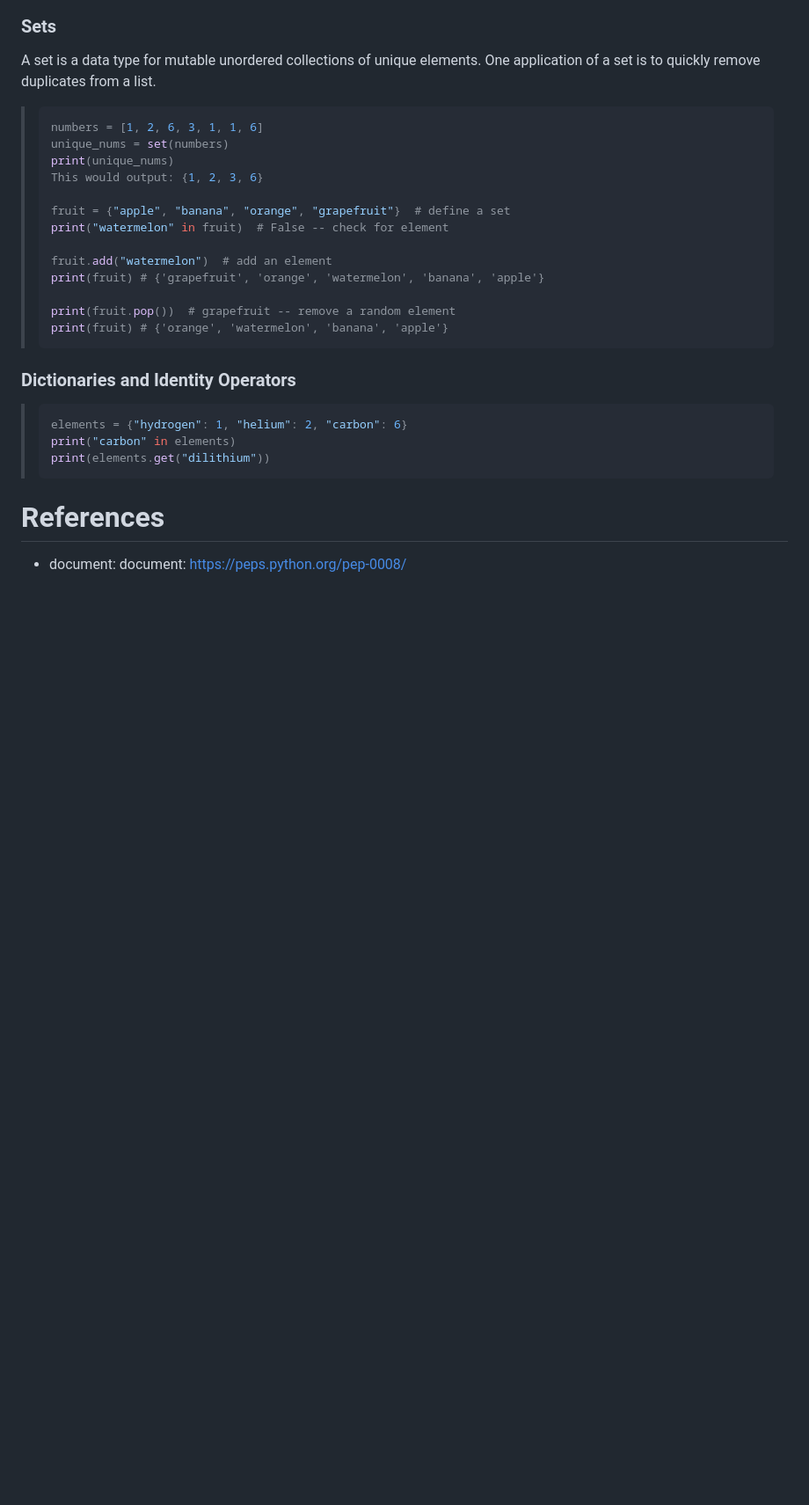
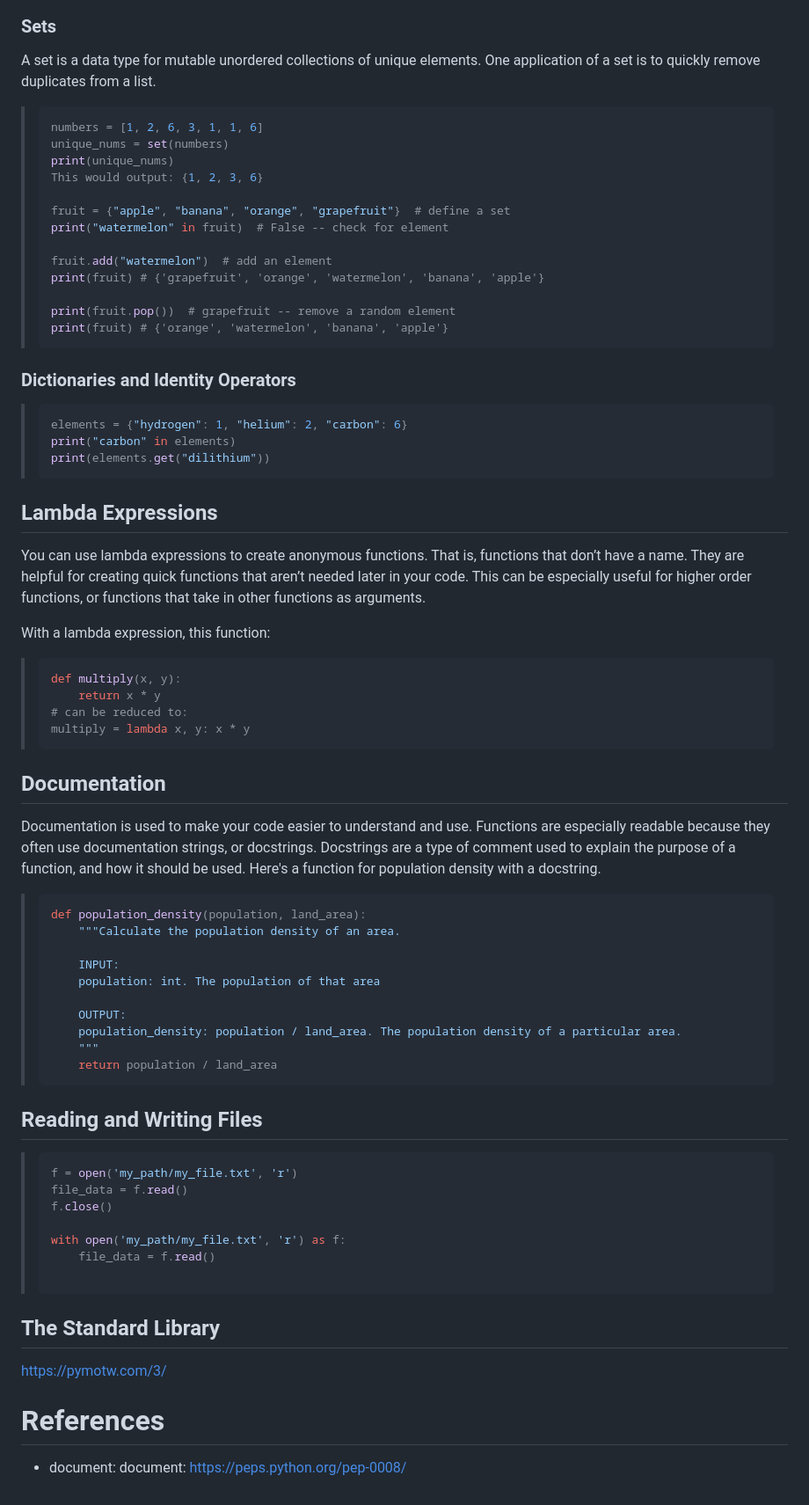
Before and after one commit to nguyentrongphuc/Document, a Markdown page: Repositories/python/README.md, the part around the change printed below. Shown: that part at 88% size. Drawn GitHub-style; blank space fills up the shorter version.

Commit message:
python doc modification

````diff
--- a/Repositories/python/README.md
+++ b/Repositories/python/README.md
@@ -124,5 +124,50 @@ A set is a data type for mutable unordered collections of unique elements. One a
 > print(elements.get("dilithium"))
 >```
 
+## Lambda Expressions
+You can use lambda expressions to create anonymous functions. That is, functions that don’t have a name. They are helpful for creating quick functions that aren’t needed later in your code. This can be especially useful for higher order functions, or functions that take in other functions as arguments.
+
+With a lambda expression, this function:
+
+>```Python
+> def multiply(x, y):
+>     return x * y
+> # can be reduced to:
+> multiply = lambda x, y: x * y
+>```
+
+## Documentation
+Documentation is used to make your code easier to understand and use. Functions are especially readable because they often use documentation strings, or docstrings. Docstrings are a type of comment used to explain the purpose of a function, and how it should be used. Here's a function for population density with a docstring.
+
+>```Python
+> def population_density(population, land_area):
+>     """Calculate the population density of an area.
+>
+>     INPUT:
+>     population: int. The population of that area
+>
+>     OUTPUT:
+>     population_density: population / land_area. The population density of a particular area.
+>     """
+>     return population / land_area
+>```
+
+## Reading and Writing Files
+
+>```Python
+> f = open('my_path/my_file.txt', 'r')
+> file_data = f.read()
+> f.close()
+>
+> with open('my_path/my_file.txt', 'r') as f:
+>     file_data = f.read()
+>
+>```
+
+## The Standard Library
+https://pymotw.com/3/
+
+
+
 # References
 - document: document: https://peps.python.org/pep-0008/
````
Also changed, not shown: other parts of Repositories/python/README.md (+1 -1 lines).
